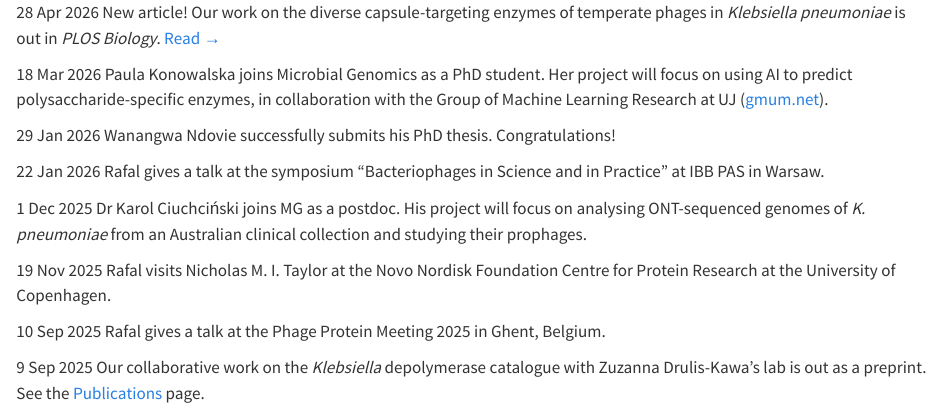
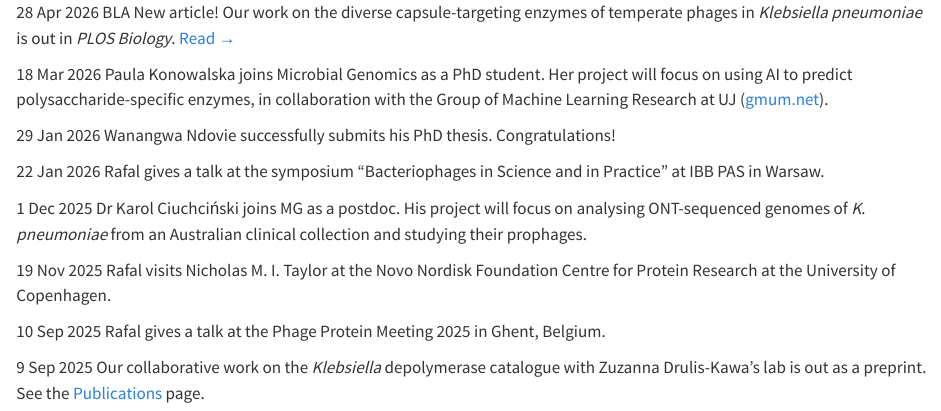
Before and after one commit to rmostowy/mostowylab, a Quarto document (_news-items.qmd): the page in a window 1100 px wide, from its top. Rendered offline with R 4.5, knitr and Pandoc in place of Quarto, with nearby package versions.

Commit message:
testing news updates

```diff
--- a/_news-items.qmd
+++ b/_news-items.qmd
@@ -1,5 +1,5 @@
 ::: {.news-row}
-[28 Apr 2026]{.news-date} [New article! Our work on the diverse capsule-targeting enzymes of temperate phages in *Klebsiella pneumoniae* is out in *PLOS Biology*. [Read →](https://doi.org/10.1101/2025.06.25.661490){target="_blank"}]{.news-text}
+[28 Apr 2026]{.news-date} [BLA New article! Our work on the diverse capsule-targeting enzymes of temperate phages in *Klebsiella pneumoniae* is out in *PLOS Biology*. [Read →](https://doi.org/10.1101/2025.06.25.661490){target="_blank"}]{.news-text}
 :::
 
 ::: {.news-row}
```
Also changed, not shown: 1 other file.
